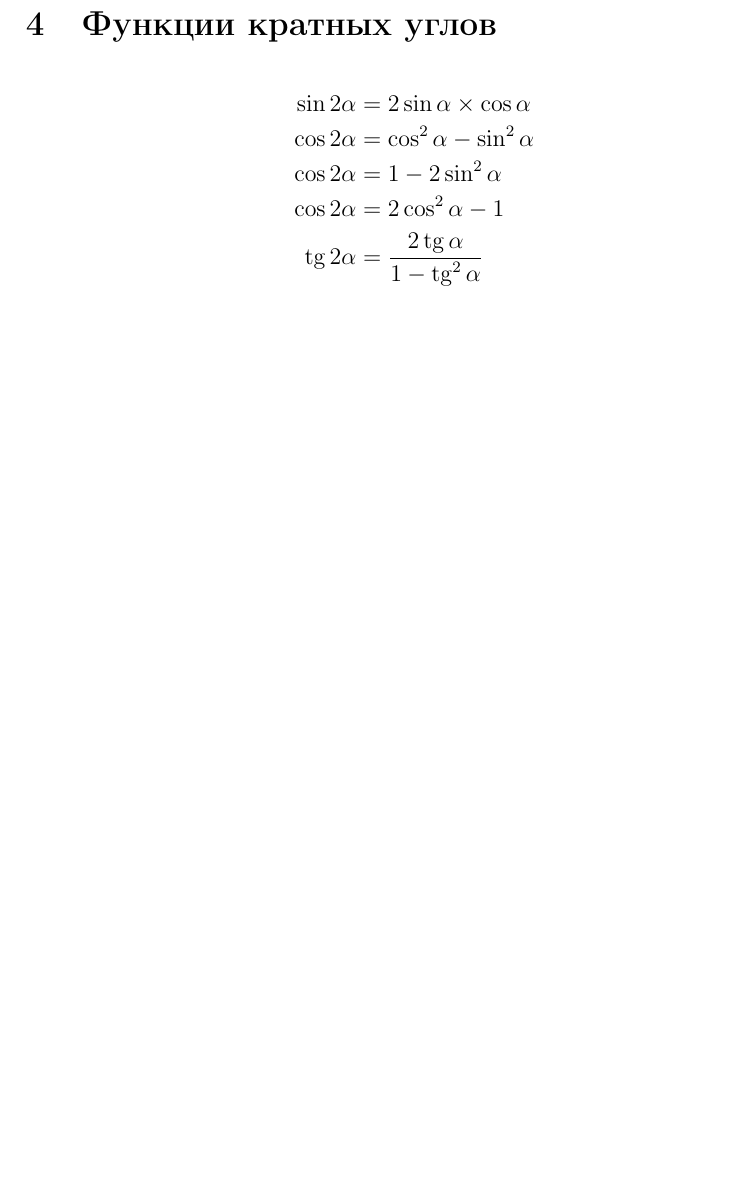
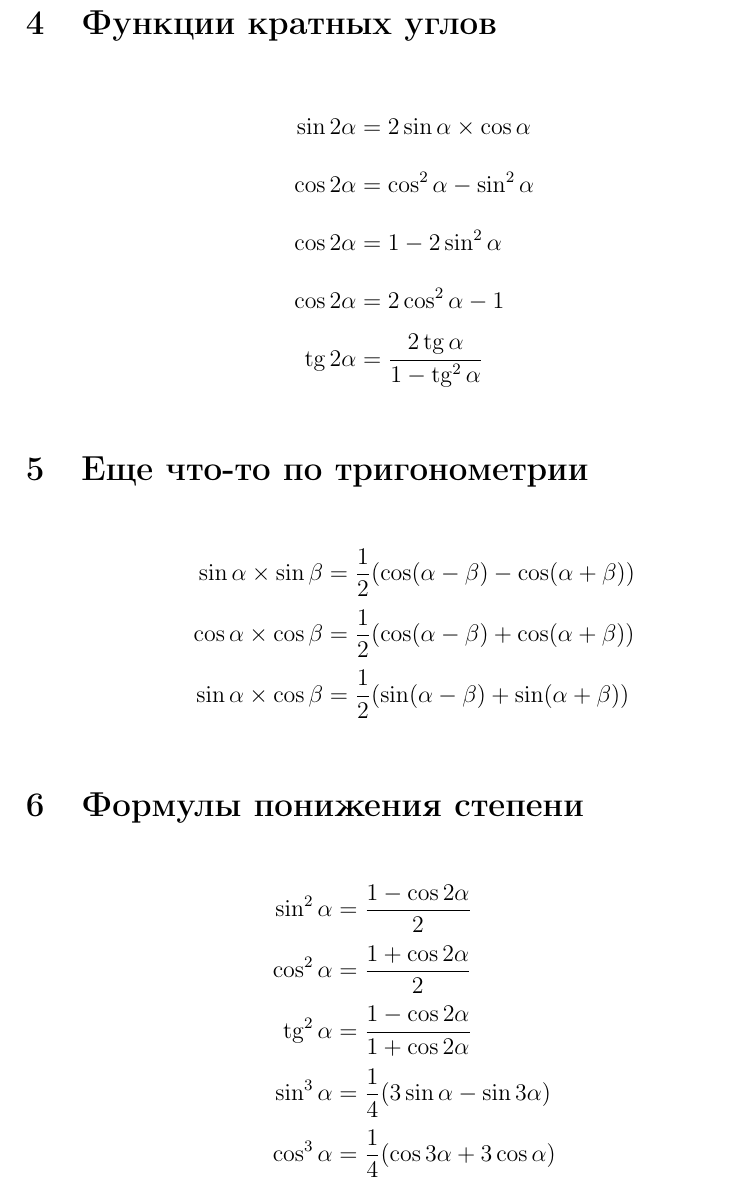
Before and after one commit to hunfauser/mathtex, a LaTeX document (Тригонометрия.tex): part of page 2 of 2 before the commit and part of page 3 of 3 after it, cut so that both start at the same text, the shorter picture padded with empty space. Compiled offline with pdfLaTeX.

Commit message:
Обновлен файл по тригонометрии

```diff
--- a/Тригонометрия.tex
+++ b/Тригонометрия.tex
@@ -1,4 +1,6 @@
 \documentclass[a4paper,12pt]{article}
+
+\renewcommand{\baselinestretch}{01.80} % расстояние между строками
 
 \usepackage{cmap}					% поиск в PDF
 \usepackage{mathtext} 				% русские буквы в формулах
@@ -72,4 +74,22 @@
 \tg2\alpha &= \frac{2\tg\alpha}{1 - \tg^2\alpha}
 \end{align*}
 
+\section{Еще что-то по тригонометрии}
+
+\begin{align*}
+\sin\alpha \times \sin\beta &= \frac{1}{2}(\cos(\alpha - \beta) - \cos(\alpha + \beta)) \\
+\cos\alpha \times \cos\beta &= \frac{1}{2}(\cos(\alpha - \beta) + \cos(\alpha + \beta)) \\
+\sin\alpha \times \cos\beta &= \frac{1}{2}(\sin(\alpha - \beta) + \sin(\alpha + \beta))
+\end{align*}
+
+\section{Формулы понижения степени}
+
+\begin{align*}
+\sin^2\alpha &= \frac{1 - \cos2\alpha}{2} \\
+\cos^2\alpha &= \frac{1 + \cos2\alpha}{2} \\
+\tg^2\alpha &= \frac{1 - \cos2\alpha}{1 + \cos2\alpha} \\
+\sin^3\alpha &= \frac{1}{4}(3\sin\alpha - \sin3\alpha) \\
+\cos^3\alpha &= \frac{1}{4}(\cos3\alpha + 3\cos\alpha)
+\end{align*}
+
 \end{document} % Конец текста.
```
